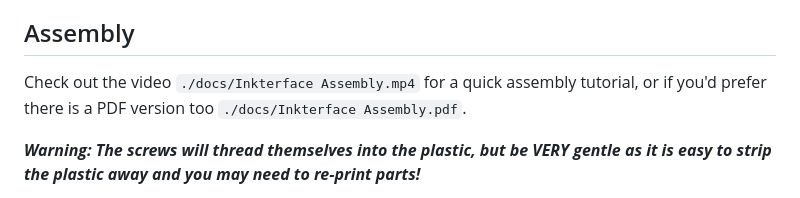
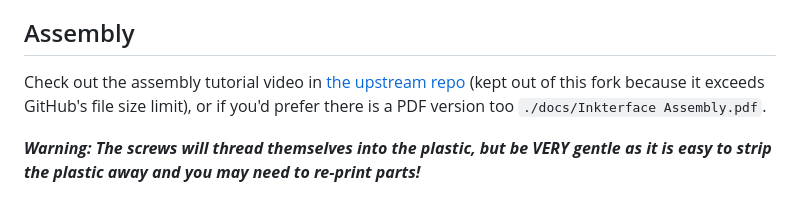
Before and after one commit to cgallizzi/inkterface, a Markdown page: readme.md, the part around the change. Drawn GitHub-style.

Commit message:
Link the assembly video from upstream instead of bundling it
The 105MB video exceeds GitHub file size limits, so this fork keeps it
out of history and points at the original GitLab copy.

Co-Authored-By: Claude Fable 5 <noreply@anthropic.com>

```diff
--- a/readme.md
+++ b/readme.md
@@ -70,7 +70,9 @@ hardware and working from source.
 
 ## Assembly
 
-Check out the video `./docs/Inkterface Assembly.mp4` for a quick assembly tutorial,
+Check out the assembly tutorial video in
+[the upstream repo](https://gitlab.steamos.cloud/SteamHardware/SteamMachine/inkterface/-/blob/main/docs/Inkterface%20Assembly.mp4)
+(kept out of this fork because it exceeds GitHub's file size limit),
 or if you'd prefer there is a PDF version too `./docs/Inkterface Assembly.pdf`.
 
 **_Warning: The screws will thread themselves into the plastic, but be VERY gentle
```
